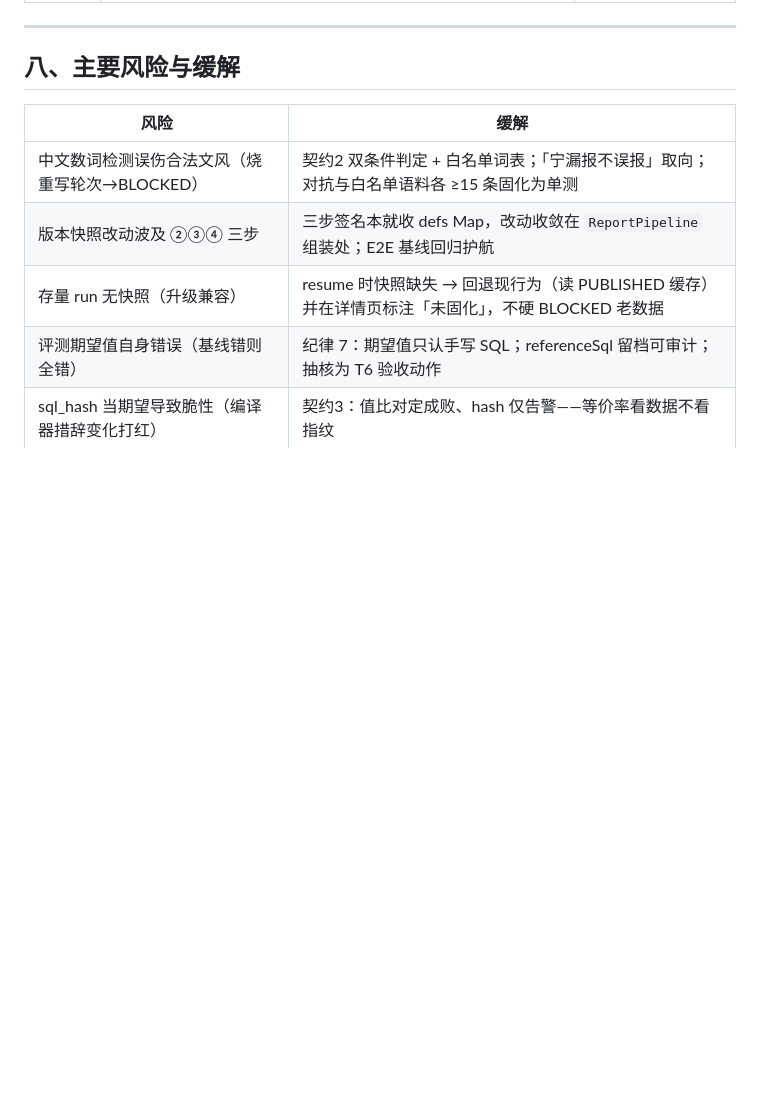
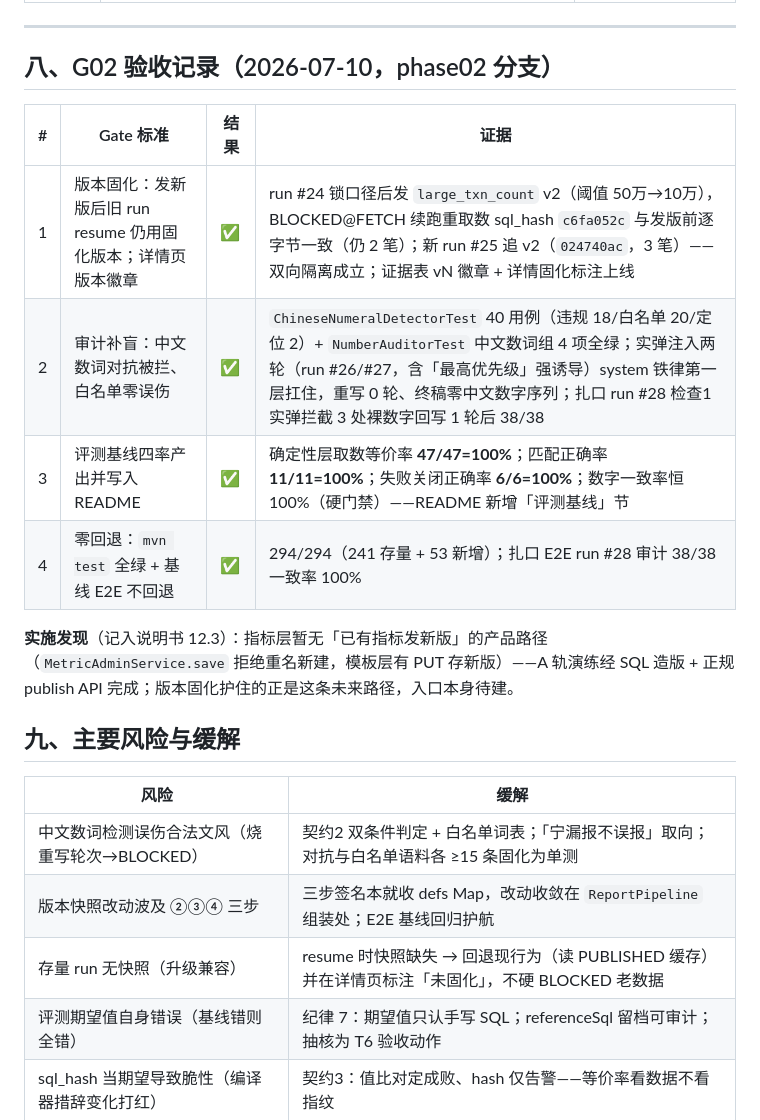
Before and after one commit to osky1993/AiReportPreResearch, a Markdown page: phase02.md, the part around the change. Rendered like a GitHub page; blank space fills up the shorter version.

```diff
--- a/phase02.md
+++ b/phase02.md
@@ -145,7 +145,18 @@ flowchart LR
 
 ---
 
-## 八、主要风险与缓解
+## 八、G02 验收记录（2026-07-10，phase02 分支）
+
+| # | Gate 标准 | 结果 | 证据 |
+|---|---|---|---|
+| 1 | 版本固化：发新版后旧 run resume 仍用固化版本；详情页版本徽章 | ✅ | run #24 锁口径后发 `large_txn_count` v2（阈值 50万→10万），BLOCKED@FETCH 续跑重取数 sql_hash `c6fa052c` 与发版前逐字节一致（仍 2 笔）；新 run #25 追 v2（`024740ac`，3 笔）——双向隔离成立；证据表 vN 徽章 + 详情固化标注上线 |
+| 2 | 审计补盲：中文数词对抗被拦、白名单零误伤 | ✅ | `ChineseNumeralDetectorTest` 40 用例（违规 18/白名单 20/定位 2）+ `NumberAuditorTest` 中文数词组 4 项全绿；实弹注入两轮（run #26/#27，含「最高优先级」强诱导）system 铁律第一层扛住，重写 0 轮、终稿零中文数字序列；扎口 run #28 检查1 实弹拦截 3 处裸数字回写 1 轮后 38/38 |
+| 3 | 评测基线四率产出并写入 README | ✅ | 确定性层取数等价率 **47/47=100%**；匹配正确率 **11/11=100%**；失败关闭正确率 **6/6=100%**；数字一致率恒 100%（硬门禁）——README 新增「评测基线」节 |
+| 4 | 零回退：`mvn test` 全绿 + 基线 E2E 不回退 | ✅ | 294/294（241 存量 + 53 新增）；扎口 E2E run #28 审计 38/38 一致率 100% |
+
+**实施发现**（记入说明书 12.3）：指标层暂无「已有指标发新版」的产品路径（`MetricAdminService.save` 拒绝重名新建，模板层有 PUT 存新版）——A 轨演练经 SQL 造版 + 正规 publish API 完成；版本固化护住的正是这条未来路径，入口本身待建。
+
+## 九、主要风险与缓解
 
 | 风险 | 缓解 |
 |---|---|
```
Also changed, not shown: README.md (+37 -1 lines).
